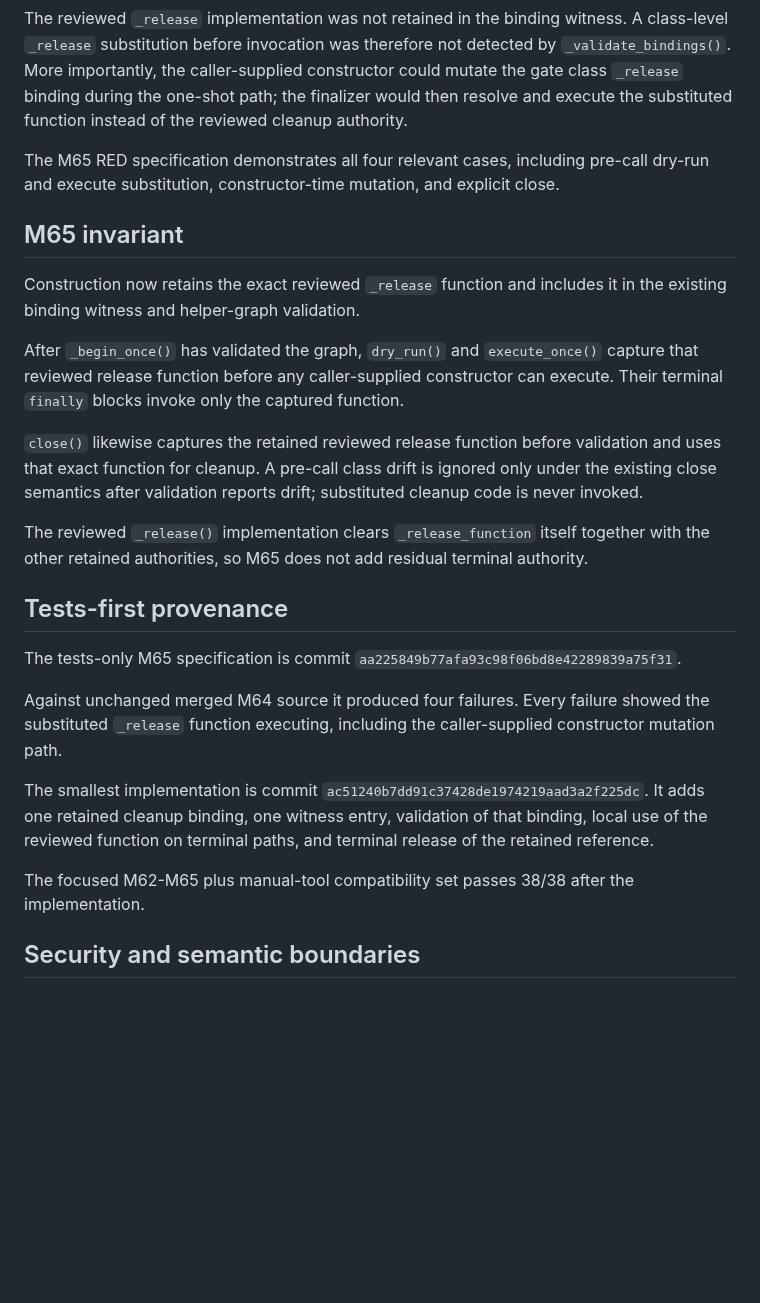
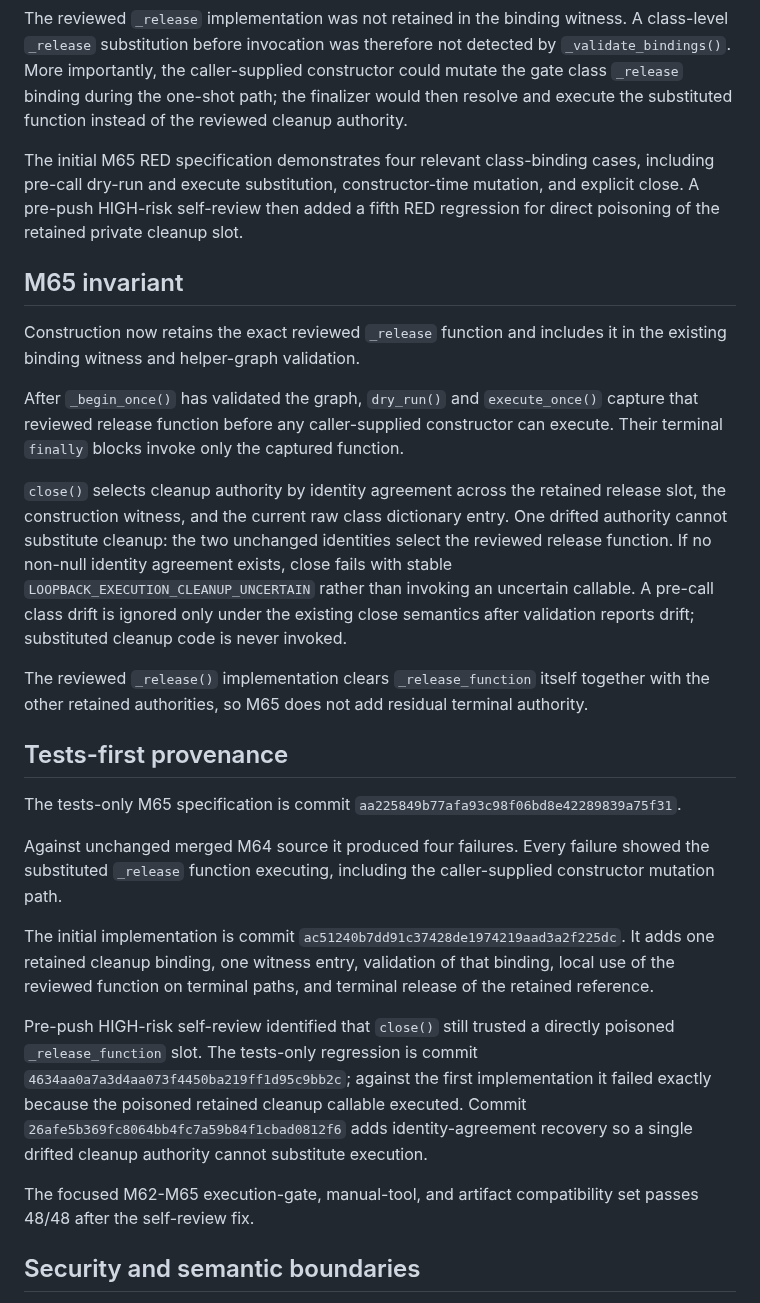
Before and after one commit to open-trust-layer/marketplace, a Markdown page: docs/bounded-inbound-http-execution-gate-terminal-release-binding.md, the part around the change. Rendered like a GitHub page; blank space fills up the shorter version.

Commit message:
docs: record M65 pre-push security review

```diff
--- a/docs/bounded-inbound-http-execution-gate-terminal-release-binding.md
+++ b/docs/bounded-inbound-http-execution-gate-terminal-release-binding.md
@@ -14,7 +14,7 @@ M64 clears construction-retained execution and policy authority when the gate be
 
 The reviewed `_release` implementation was not retained in the binding witness. A class-level `_release` substitution before invocation was therefore not detected by `_validate_bindings()`. More importantly, the caller-supplied constructor could mutate the gate class `_release` binding during the one-shot path; the finalizer would then resolve and execute the substituted function instead of the reviewed cleanup authority.
 
-The M65 RED specification demonstrates all four relevant cases, including pre-call dry-run and execute substitution, constructor-time mutation, and explicit close.
+The initial M65 RED specification demonstrates four relevant class-binding cases, including pre-call dry-run and execute substitution, constructor-time mutation, and explicit close. A pre-push HIGH-risk self-review then added a fifth RED regression for direct poisoning of the retained private cleanup slot.
 
 ## M65 invariant
 
@@ -22,7 +22,7 @@ Construction now retains the exact reviewed `_release` function and includes it
 
 After `_begin_once()` has validated the graph, `dry_run()` and `execute_once()` capture that reviewed release function before any caller-supplied constructor can execute. Their terminal `finally` blocks invoke only the captured function.
 
-`close()` likewise captures the retained reviewed release function before validation and uses that exact function for cleanup. A pre-call class drift is ignored only under the existing close semantics after validation reports drift; substituted cleanup code is never invoked.
+`close()` selects cleanup authority by identity agreement across the retained release slot, the construction witness, and the current raw class dictionary entry. One drifted authority cannot substitute cleanup: the two unchanged identities select the reviewed release function. If no non-null identity agreement exists, close fails with stable `LOOPBACK_EXECUTION_CLEANUP_UNCERTAIN` rather than invoking an uncertain callable. A pre-call class drift is ignored only under the existing close semantics after validation reports drift; substituted cleanup code is never invoked.
 
 The reviewed `_release()` implementation clears `_release_function` itself together with the other retained authorities, so M65 does not add residual terminal authority.
 
@@ -32,9 +32,11 @@ The tests-only M65 specification is commit `aa225849b77afa93c98f06bd8e42289839a7
 
 Against unchanged merged M64 source it produced four failures. Every failure showed the substituted `_release` function executing, including the caller-supplied constructor mutation path.
 
-The smallest implementation is commit `ac51240b7dd91c37428de1974219aad3a2f225dc`. It adds one retained cleanup binding, one witness entry, validation of that binding, local use of the reviewed function on terminal paths, and terminal release of the retained reference.
+The initial implementation is commit `ac51240b7dd91c37428de1974219aad3a2f225dc`. It adds one retained cleanup binding, one witness entry, validation of that binding, local use of the reviewed function on terminal paths, and terminal release of the retained reference.
 
-The focused M62-M65 plus manual-tool compatibility set passes 38/38 after the implementation.
+Pre-push HIGH-risk self-review identified that `close()` still trusted a directly poisoned `_release_function` slot. The tests-only regression is commit `4634aa0a7a3d4aa073f4450ba219ff1d95c9bb2c`; against the first implementation it failed exactly because the poisoned retained cleanup callable executed. Commit `26afe5b369fc8064bb4fc7a59b84f1cbad0812f6` adds identity-agreement recovery so a single drifted cleanup authority cannot substitute execution.
+
+The focused M62-M65 execution-gate, manual-tool, and artifact compatibility set passes 48/48 after the self-review fix.
 
 ## Security and semantic boundaries
 
```
